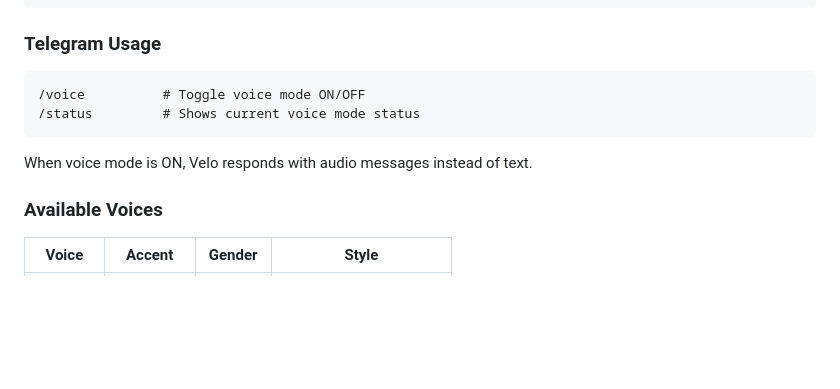
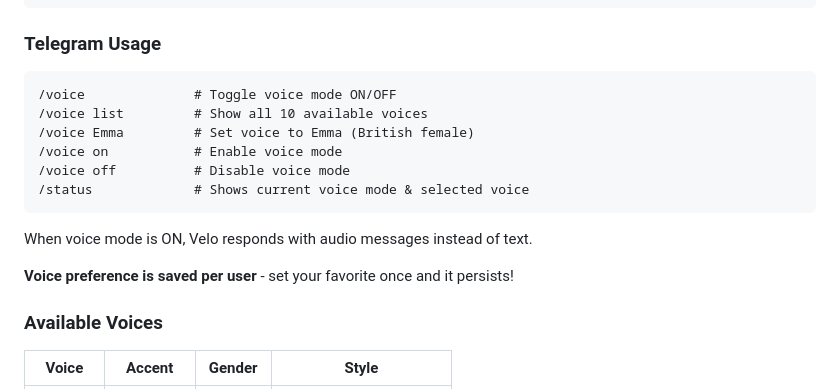
Before and after one commit to drakelarson/velo, a Markdown page: README.md, the part around the change. Drawn GitHub-style; blank space fills up the shorter version.

Commit message:
docs: Add voice selection commands to TTS section in README

````diff
--- a/README.md
+++ b/README.md
@@ -646,11 +646,17 @@ Velo responds with voice messages using **Kokoro TTS** - natural, human-like voi
 ### Telegram Usage
 
 ```
-/voice          # Toggle voice mode ON/OFF
-/status         # Shows current voice mode status
+/voice              # Toggle voice mode ON/OFF
+/voice list         # Show all 10 available voices
+/voice Emma         # Set voice to Emma (British female)
+/voice on           # Enable voice mode
+/voice off          # Disable voice mode
+/status             # Shows current voice mode & selected voice
 ```
 
 When voice mode is ON, Velo responds with audio messages instead of text.
+
+**Voice preference is saved per user** - set your favorite once and it persists!
 
 ### Available Voices
 
````
